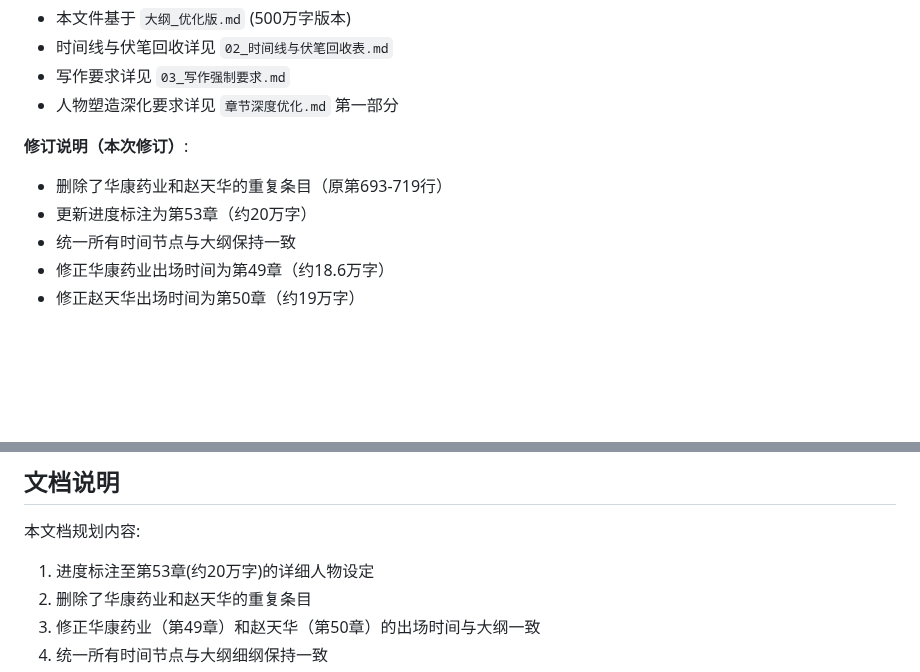
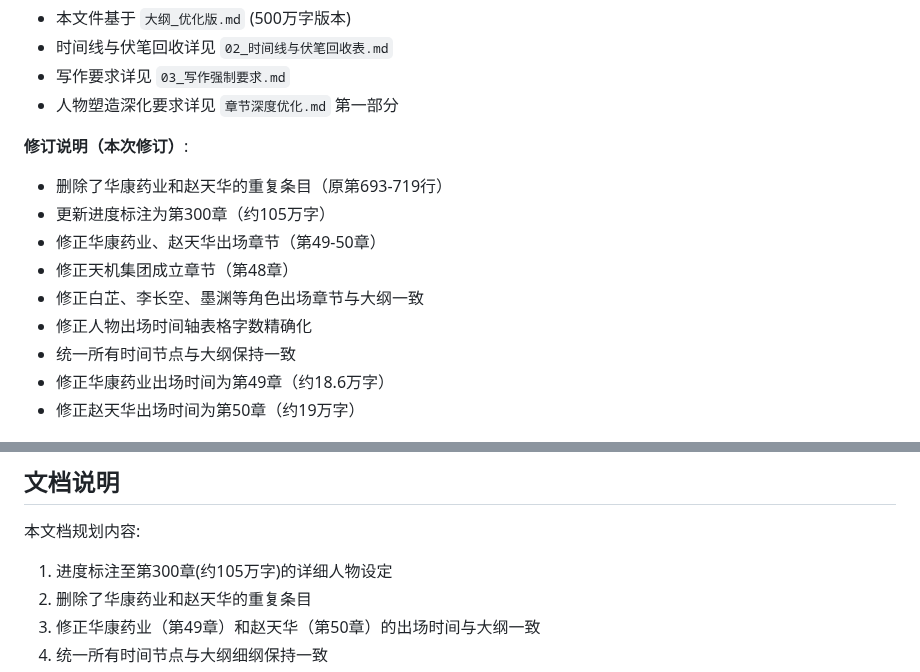
Before and after one commit to HarryTu007/job, a Markdown page: 01_人物表_修订版.md, 2 parts joined by grey strips. GitHub-like rendering; blank space fills up the shorter version.

Commit message:
docs: 更新人物表进度标注至第300章
- 更新进度标注：第53章(20万字) → 第300章(105万字)
- 补充修订说明，记录本次所有修正内容
- 细纲已完成第一卷全部(1-230章)及第二卷前70章(231-300章)

```diff
--- a/01_人物表_修订版.md
+++ b/01_人物表_修订版.md
@@ -8,7 +8,11 @@
 
 **修订说明（本次修订）**:
 - 删除了华康药业和赵天华的重复条目（原第693-719行）
-- 更新进度标注为第53章（约20万字）
+- 更新进度标注为第300章（约105万字）
+- 修正华康药业、赵天华出场章节（第49-50章）
+- 修正天机集团成立章节（第48章）
+- 修正白芷、李长空、墨渊等角色出场章节与大纲一致
+- 修正人物出场时间轴表格字数精确化
 - 统一所有时间节点与大纲保持一致
 - 修正华康药业出场时间为第49章（约18.6万字）
 - 修正赵天华出场时间为第50章（约19万字）
@@ -803,7 +807,7 @@
 ## 文档说明
 
 本文档规划内容:
-1. 进度标注至第53章(约20万字)的详细人物设定
+1. 进度标注至第300章(约105万字)的详细人物设定
 2. 删除了华康药业和赵天华的重复条目
 3. 修正华康药业（第49章）和赵天华（第50章）的出场时间与大纲一致
 3. 统一所有时间节点与大纲细纲保持一致
```
